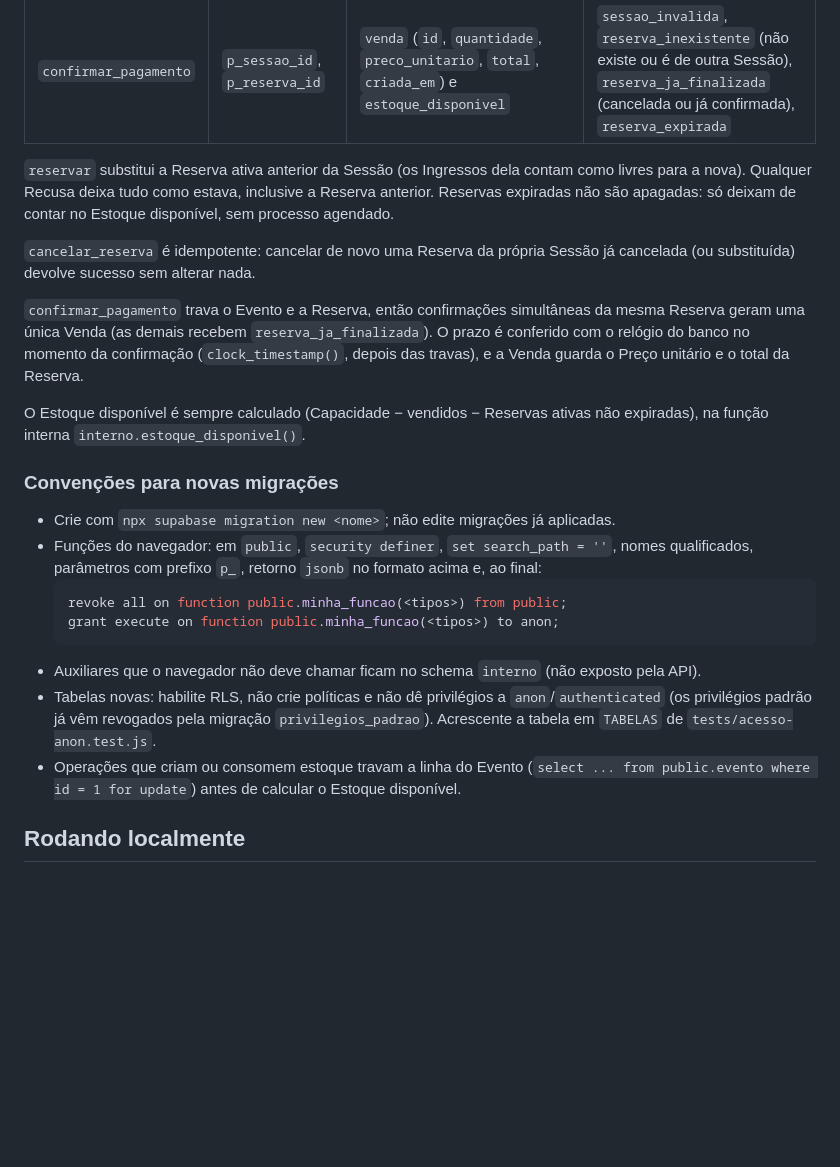
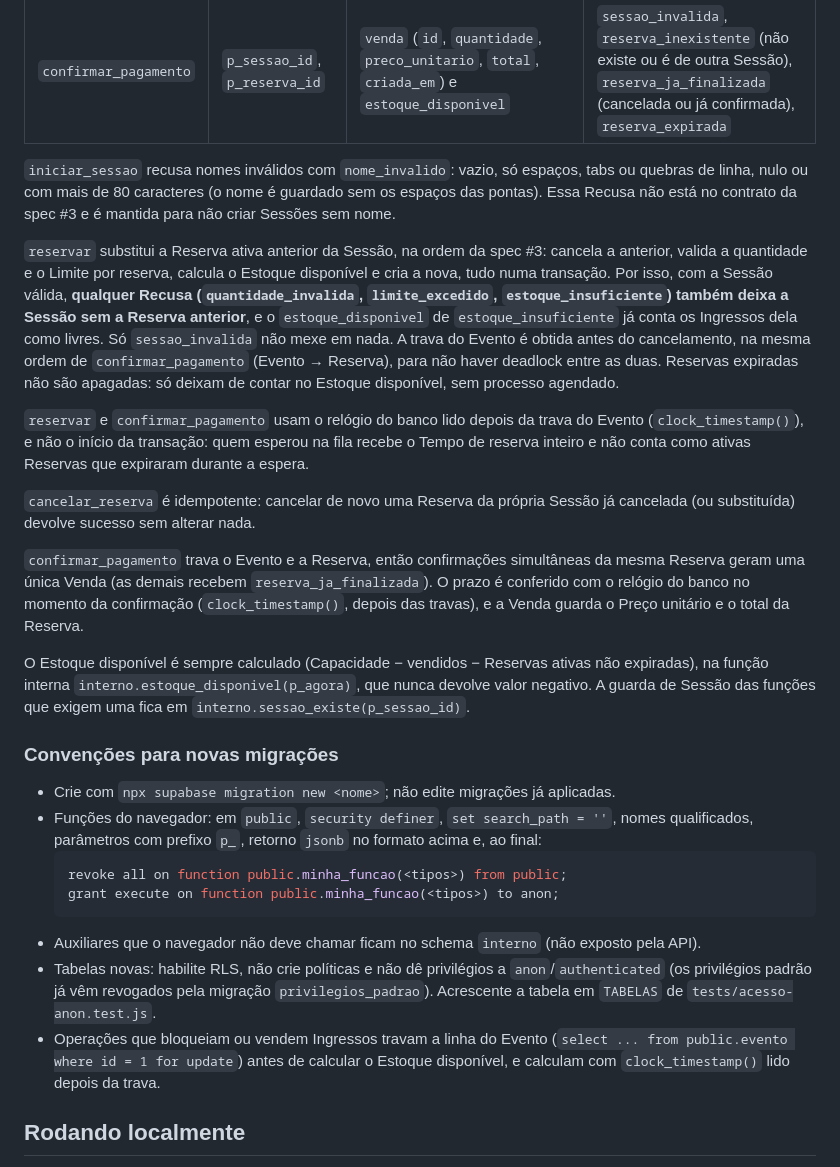
Before and after one commit to guilhermessalustiano/sistema-distribuido-venda-ingressos, a Markdown page: README.md, the part around the change. GitHub-like rendering; blank space fills up the shorter version.

Commit message:
docs: documenta nome_invalido e a nova ordem de substituicao da Reserva
Co-Authored-By: Claude Opus 5.5 <noreply@anthropic.com>

````diff
--- a/README.md
+++ b/README.md
@@ -48,13 +48,17 @@ Todas devolvem JSON: `{ ok: true, ... }` em caso de sucesso ou uma **Recusa** `{
 | `cancelar_reserva` | `p_sessao_id`, `p_reserva_id` | `estoque_disponivel` (já com os Ingressos devolvidos) | `sessao_invalida`, `reserva_inexistente` (não existe ou é de outra Sessão), `reserva_ja_finalizada` (convertida em Venda) |
 | `confirmar_pagamento` | `p_sessao_id`, `p_reserva_id` | `venda` (`id`, `quantidade`, `preco_unitario`, `total`, `criada_em`) e `estoque_disponivel` | `sessao_invalida`, `reserva_inexistente` (não existe ou é de outra Sessão), `reserva_ja_finalizada` (cancelada ou já confirmada), `reserva_expirada` |
 
-`reservar` substitui a Reserva ativa anterior da Sessão (os Ingressos dela contam como livres para a nova). Qualquer Recusa deixa tudo como estava, inclusive a Reserva anterior. Reservas expiradas não são apagadas: só deixam de contar no Estoque disponível, sem processo agendado.
+`iniciar_sessao` recusa nomes inválidos com `nome_invalido`: vazio, só espaços, tabs ou quebras de linha, nulo ou com mais de 80 caracteres (o nome é guardado sem os espaços das pontas). Essa Recusa não está no contrato da spec #3 e é mantida para não criar Sessões sem nome.
+
+`reservar` substitui a Reserva ativa anterior da Sessão, na ordem da spec #3: cancela a anterior, valida a quantidade e o Limite por reserva, calcula o Estoque disponível e cria a nova, tudo numa transação. Por isso, com a Sessão válida, **qualquer Recusa (`quantidade_invalida`, `limite_excedido`, `estoque_insuficiente`) também deixa a Sessão sem a Reserva anterior**, e o `estoque_disponivel` de `estoque_insuficiente` já conta os Ingressos dela como livres. Só `sessao_invalida` não mexe em nada. A trava do Evento é obtida antes do cancelamento, na mesma ordem de `confirmar_pagamento` (Evento → Reserva), para não haver deadlock entre as duas. Reservas expiradas não são apagadas: só deixam de contar no Estoque disponível, sem processo agendado.
+
+`reservar` e `confirmar_pagamento` usam o relógio do banco lido depois da trava do Evento (`clock_timestamp()`), e não o início da transação: quem esperou na fila recebe o Tempo de reserva inteiro e não conta como ativas Reservas que expiraram durante a espera.
 
 `cancelar_reserva` é idempotente: cancelar de novo uma Reserva da própria Sessão já cancelada (ou substituída) devolve sucesso sem alterar nada.
 
 `confirmar_pagamento` trava o Evento e a Reserva, então confirmações simultâneas da mesma Reserva geram uma única Venda (as demais recebem `reserva_ja_finalizada`). O prazo é conferido com o relógio do banco no momento da confirmação (`clock_timestamp()`, depois das travas), e a Venda guarda o Preço unitário e o total da Reserva.
 
-O Estoque disponível é sempre calculado (Capacidade − vendidos − Reservas ativas não expiradas), na função interna `interno.estoque_disponivel()`.
+O Estoque disponível é sempre calculado (Capacidade − vendidos − Reservas ativas não expiradas), na função interna `interno.estoque_disponivel(p_agora)`, que nunca devolve valor negativo. A guarda de Sessão das funções que exigem uma fica em `interno.sessao_existe(p_sessao_id)`.
 
 ### Convenções para novas migrações
 
@@ -66,7 +70,7 @@ O Estoque disponível é sempre calculado (Capacidade − vendidos − Reservas
   ```
 - Auxiliares que o navegador não deve chamar ficam no schema `interno` (não exposto pela API).
 - Tabelas novas: habilite RLS, não crie políticas e não dê privilégios a `anon`/`authenticated` (os privilégios padrão já vêm revogados pela migração `privilegios_padrao`). Acrescente a tabela em `TABELAS` de `tests/acesso-anon.test.js`.
-- Operações que criam ou consomem estoque travam a linha do Evento (`select ... from public.evento where id = 1 for update`) antes de calcular o Estoque disponível.
+- Operações que bloqueiam ou vendem Ingressos travam a linha do Evento (`select ... from public.evento where id = 1 for update`) antes de calcular o Estoque disponível, e calculam com `clock_timestamp()` lido depois da trava.
 
 ## Rodando localmente
 
````
